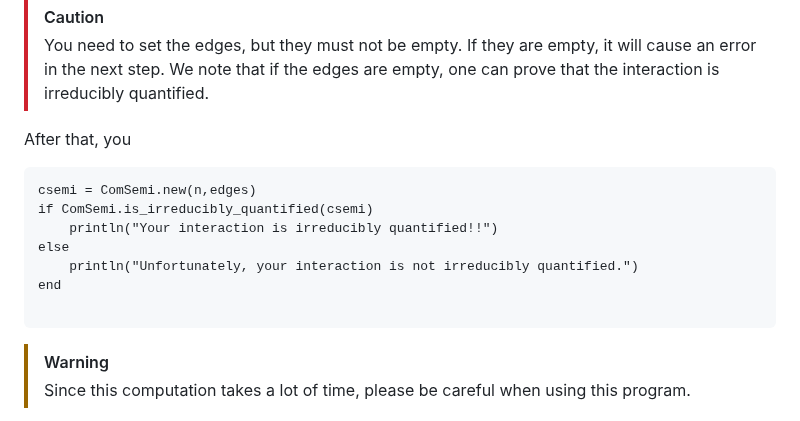
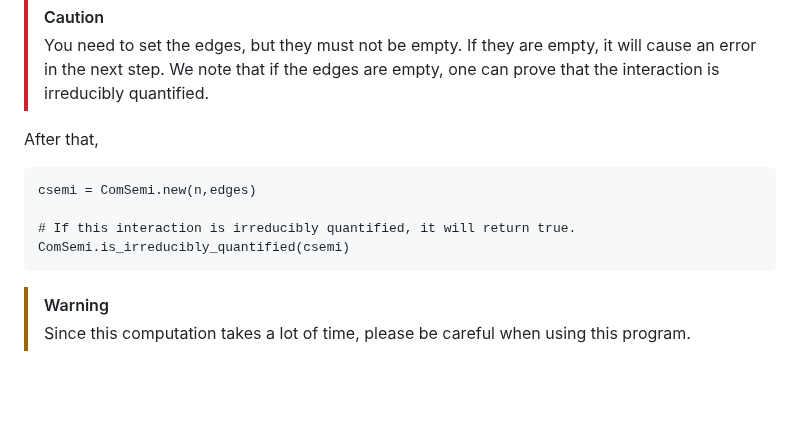
Before and after one commit to r13ef/IsIrreduciblyQunatified, a Markdown page: README.md, the part around the change. GitHub-like rendering; blank space fills up the shorter version.

Commit message:
Modify codes in README.md

````diff
--- a/README.md
+++ b/README.md
@@ -35,15 +35,12 @@ It will be automatically added.
 > You need to set the edges, but they must not be empty. If they are empty, it will cause an error in the next step.
 > We note that if the edges are empty, one can prove that the interaction is irreducibly quantified.
 
-After that, you
+After that,
 ```
 csemi = ComSemi.new(n,edges)
-if ComSemi.is_irreducibly_quantified(csemi)
-    println("Your interaction is irreducibly quantified!!")
-else
-    println("Unfortunately, your interaction is not irreducibly quantified.")
-end
 
+# If this interaction is irreducibly quantified, it will return true.
+ComSemi.is_irreducibly_quantified(csemi)
 ```
 
 > [!WARNING]
````
